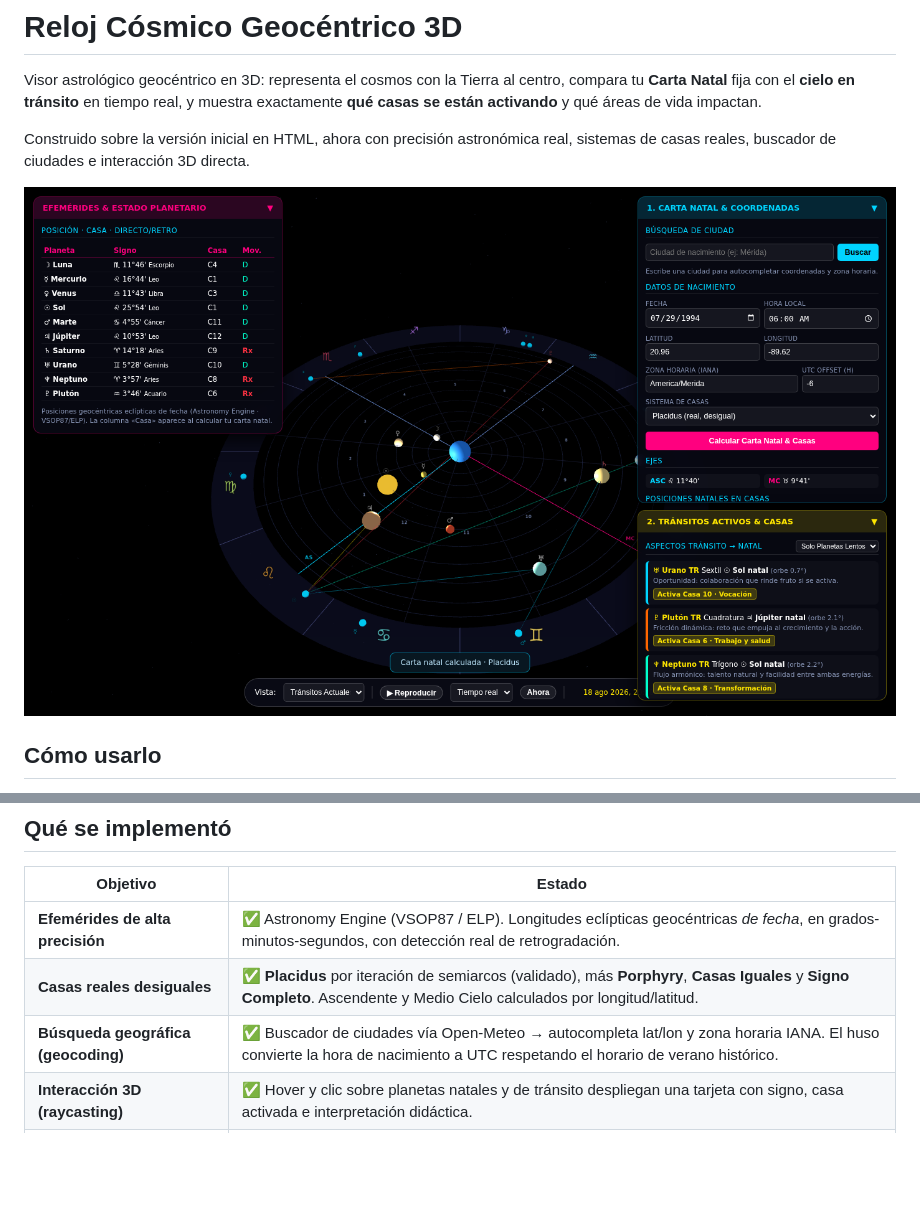
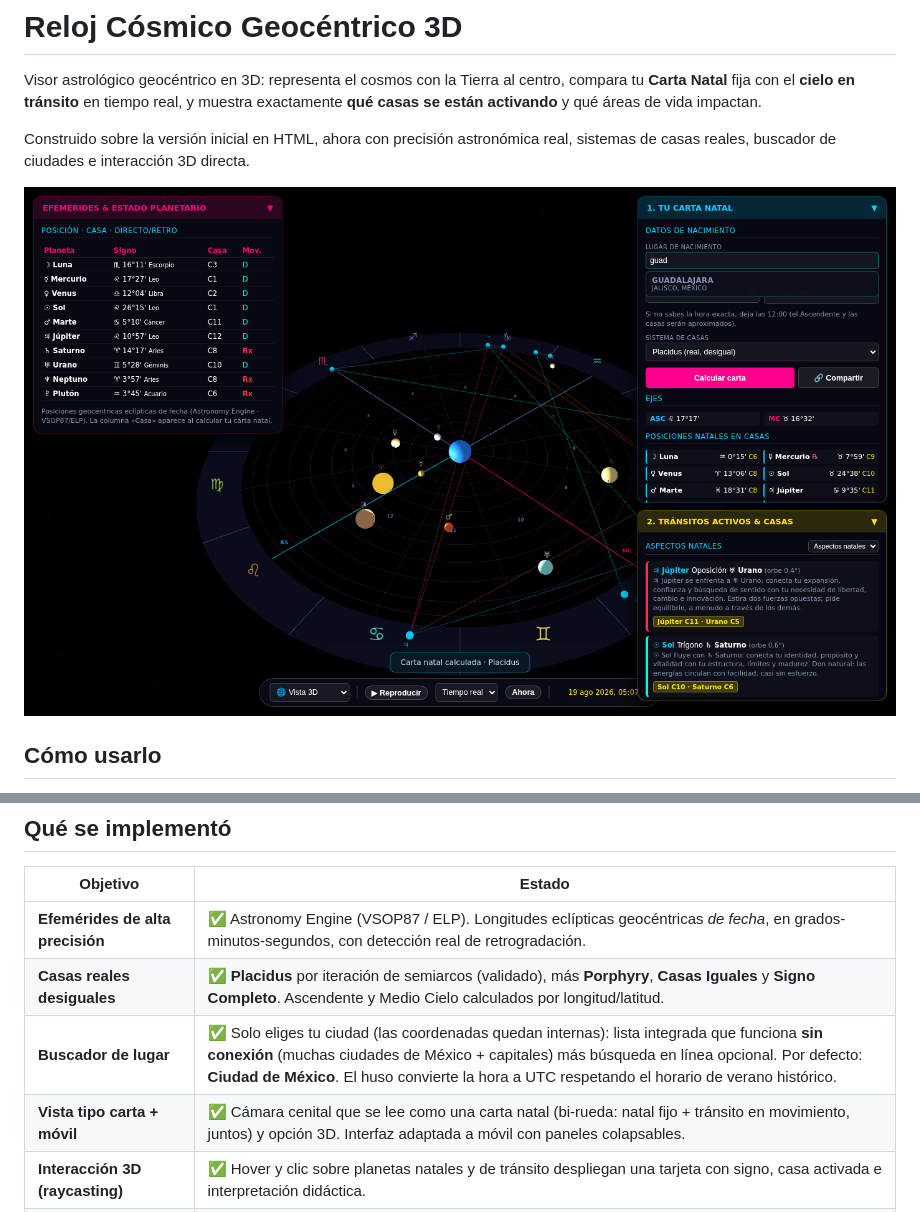
Before and after one commit to CarlosINAH/Reloj, a Markdown page: README.md, 2 parts joined by grey strips. Drawn GitHub-style; pictures changed too: docs/preview.png; blank space fills up the shorter version.

```diff
--- a/README.md
+++ b/README.md
@@ -51,7 +51,8 @@ embebido (CSS + librerías + módulos) para compartir o abrir sin la carpeta
 |---|---|
 | **Efemérides de alta precisión** | ✅ Astronomy Engine (VSOP87 / ELP). Longitudes eclípticas geocéntricas *de fecha*, en grados-minutos-segundos, con detección real de retrogradación. |
 | **Casas reales desiguales** | ✅ **Placidus** por iteración de semiarcos (validado), más **Porphyry**, **Casas Iguales** y **Signo Completo**. Ascendente y Medio Cielo calculados por longitud/latitud. |
-| **Búsqueda geográfica (geocoding)** | ✅ Buscador de ciudades vía Open-Meteo → autocompleta lat/lon y zona horaria IANA. El huso convierte la hora de nacimiento a UTC respetando el horario de verano histórico. |
+| **Buscador de lugar** | ✅ Solo eliges tu ciudad (las coordenadas quedan internas): lista integrada que funciona **sin conexión** (muchas ciudades de México + capitales) más búsqueda en línea opcional. Por defecto: **Ciudad de México**. El huso convierte la hora a UTC respetando el horario de verano histórico. |
+| **Vista tipo carta + móvil** | ✅ Cámara cenital que se lee como una carta natal (bi-rueda: natal fijo + tránsito en movimiento, juntos) y opción 3D. Interfaz adaptada a móvil con paneles colapsables. |
 | **Interacción 3D (raycasting)** | ✅ Hover y clic sobre planetas natales y de tránsito despliegan una tarjeta con signo, casa activada e interpretación didáctica. |
 | **Motor de interpretaciones** | ✅ Significados de planetas, signos, casas y aspectos, con lecturas diferenciadas para la **carta natal** y para los **tránsitos**. |
 | **Control de tiempo** | ✅ Reproducción en tiempo real o acelerada (hora/día/semana/mes por segundo) y botón «Ahora». |
```
Also changed, not shown: 6 other files.
